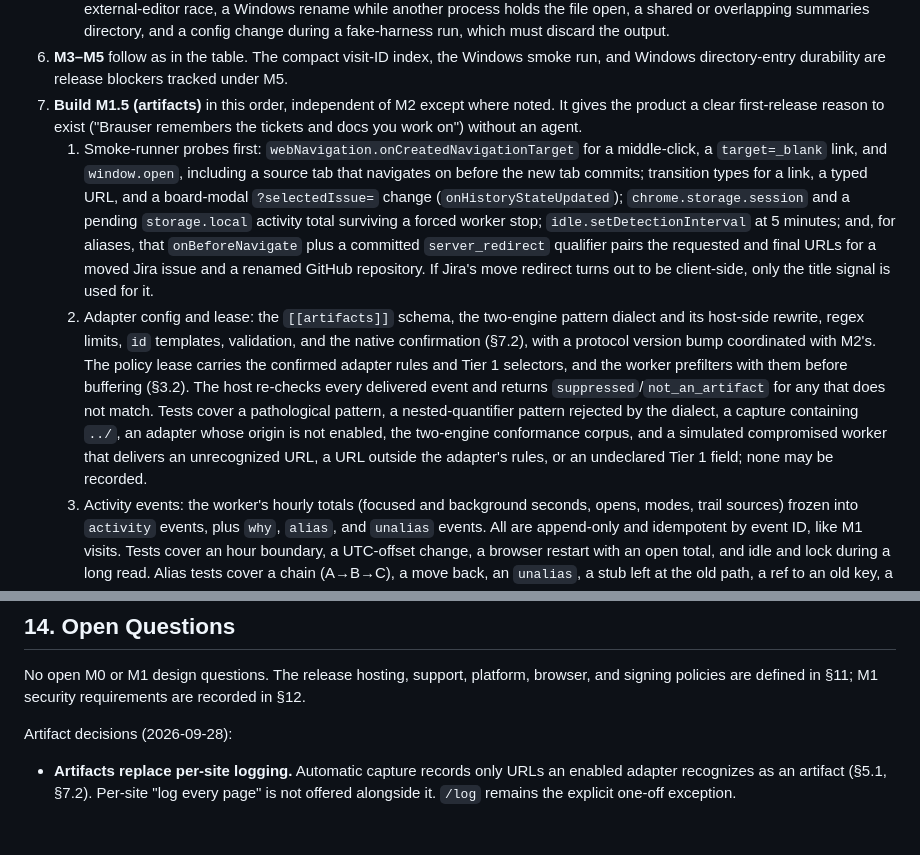
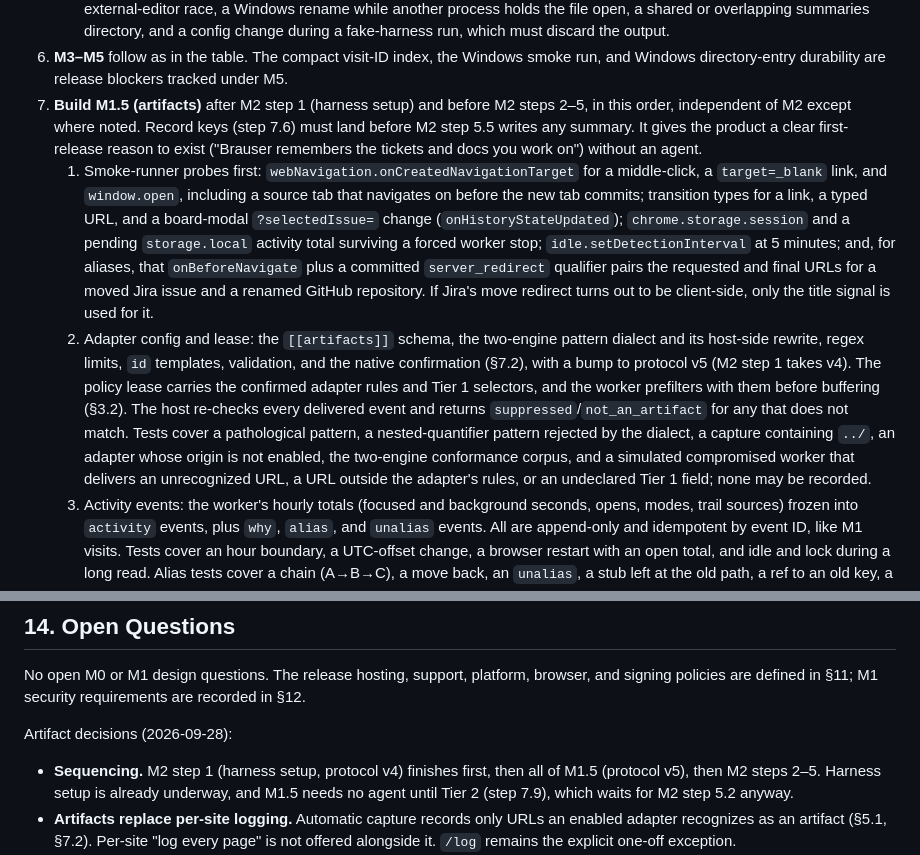
Before and after one commit to jrausercisco/rauser-browser, a Markdown page: DESIGN.md, 2 parts joined by grey strips. Drawn GitHub-style; blank space fills up the shorter version.

Commit message:
Artifact plan: sequence M1.5 after M2 step 1, protocol v5
Co-Authored-By: Claude Opus 5.5 <noreply@anthropic.com>

```diff
--- a/DESIGN.md
+++ b/DESIGN.md
@@ -729,9 +729,9 @@ The plan follows Chrome's current [optional-permission rules](https://developer.
    4. Content extraction with a bundled, pinned Readability-style library, the `summarize` command, context menu, and toolbar trigger, and the permissions in §8. First confirm with the real-Chrome smoke runner that (a) the command, context-menu, and toolbar-action paths grant `activeTab` to `chrome.scripting.executeScript`, and whether opening the panel from the action (`openPanelOnActionClick`) grants it; (b) the grant ends when the tab navigates; (c) the panel sees no URL for an ungranted tab; (d) the grant does not carry over to another tab in the same window.
    5. `/summarize` in the panel, with denylist checks and the summary write and result contract in §5.2 and §4.4. Test an external-editor race, a Windows rename while another process holds the file open, a shared or overlapping summaries directory, and a config change during a fake-harness run, which must discard the output.
 6. **M3–M5** follow as in the table. The compact visit-ID index, the Windows smoke run, and Windows directory-entry durability are release blockers tracked under M5.
-7. **Build M1.5 (artifacts)** in this order, independent of M2 except where noted. It gives the product a clear first-release reason to exist ("Brauser remembers the tickets and docs you work on") without an agent.
+7. **Build M1.5 (artifacts)** after M2 step 1 (harness setup) and before M2 steps 2–5, in this order, independent of M2 except where noted. Record keys (step 7.6) must land before M2 step 5.5 writes any summary. It gives the product a clear first-release reason to exist ("Brauser remembers the tickets and docs you work on") without an agent.
    1. Smoke-runner probes first: `webNavigation.onCreatedNavigationTarget` for a middle-click, a `target=_blank` link, and `window.open`, including a source tab that navigates on before the new tab commits; transition types for a link, a typed URL, and a board-modal `?selectedIssue=` change (`onHistoryStateUpdated`); `chrome.storage.session` and a pending `storage.local` activity total surviving a forced worker stop; `idle.setDetectionInterval` at 5 minutes; and, for aliases, that `onBeforeNavigate` plus a committed `server_redirect` qualifier pairs the requested and final URLs for a moved Jira issue and a renamed GitHub repository. If Jira's move redirect turns out to be client-side, only the title signal is used for it.
-   2. Adapter config and lease: the `[[artifacts]]` schema, the two-engine pattern dialect and its host-side rewrite, regex limits, `id` templates, validation, and the native confirmation (§7.2), with a protocol version bump coordinated with M2's. The policy lease carries the confirmed adapter rules and Tier 1 selectors, and the worker prefilters with them before buffering (§3.2). The host re-checks every delivered event and returns `suppressed`/`not_an_artifact` for any that does not match. Tests cover a pathological pattern, a nested-quantifier pattern rejected by the dialect, a capture containing `../`, an adapter whose origin is not enabled, the two-engine conformance corpus, and a simulated compromised worker that delivers an unrecognized URL, a URL outside the adapter's rules, or an undeclared Tier 1 field; none may be recorded.
+   2. Adapter config and lease: the `[[artifacts]]` schema, the two-engine pattern dialect and its host-side rewrite, regex limits, `id` templates, validation, and the native confirmation (§7.2), with a bump to protocol v5 (M2 step 1 takes v4). The policy lease carries the confirmed adapter rules and Tier 1 selectors, and the worker prefilters with them before buffering (§3.2). The host re-checks every delivered event and returns `suppressed`/`not_an_artifact` for any that does not match. Tests cover a pathological pattern, a nested-quantifier pattern rejected by the dialect, a capture containing `../`, an adapter whose origin is not enabled, the two-engine conformance corpus, and a simulated compromised worker that delivers an unrecognized URL, a URL outside the adapter's rules, or an undeclared Tier 1 field; none may be recorded.
    3. Activity events: the worker's hourly totals (focused and background seconds, opens, modes, trail sources) frozen into `activity` events, plus `why`, `alias`, and `unalias` events. All are append-only and idempotent by event ID, like M1 visits. Tests cover an hour boundary, a UTC-offset change, a browser restart with an open total, and idle and lock during a long read. Alias tests cover a chain (A→B→C), a move back, an `unalias`, a stub left at the old path, a ref to an old key, a board-modal switch between two issues that must not create an alias, and a compromised worker's alias between IDs no adapter produces.
    4. Delivery and durability: one write, one sync, and one intent record per delivery batch, and the compact intent index brought forward from M5, with buffer-pressure coalescing, the 80% badge, and overflow accounting shown in the strip and marked in the log (§5.1).
    5. Index tables and artifact files: `artifacts`, `visits`, and `edges` in `index.db`; lazy regeneration from the dirty set, skip-if-unchanged, and the Timeline rollups (§6.7); `brauser reindex` rebuilding both from the logs. Tests cover a hostile title (embeds and YAML breakers), a case-colliding ID, an external edit to an artifact file being replaced, a day of heavy use producing no file write until the regeneration pass, and a year of daily opens staying within the rollup bounds.
@@ -752,6 +752,7 @@ No open M0 or M1 design questions. The release hosting, support, platform, brows
 
 Artifact decisions (2026-09-28):
 
+- **Sequencing.** M2 step 1 (harness setup, protocol v4) finishes first, then all of M1.5 (protocol v5), then M2 steps 2–5. Harness setup is already underway, and M1.5 needs no agent until Tier 2 (step 7.9), which waits for M2 step 5.2 anyway.
 - **Artifacts replace per-site logging.** Automatic capture records only URLs an enabled adapter recognizes as an artifact (§5.1, §7.2). Per-site "log every page" is not offered alongside it. `/log` remains the explicit one-off exception.
 - **Log is the source of truth; artifact files are derived.** The daily log stays append-only. Artifact files and the index tables are rebuildable from it, so replacing an artifact file whole is safe under the same ownership rules as summaries (§4.4).
 - **Measured, not inferred.** Attention is recorded as focused and background minutes, with no "glanced" or "worked on" labels. The idle detection interval is 5 minutes, so a long read without input still counts (§5.1).
```
